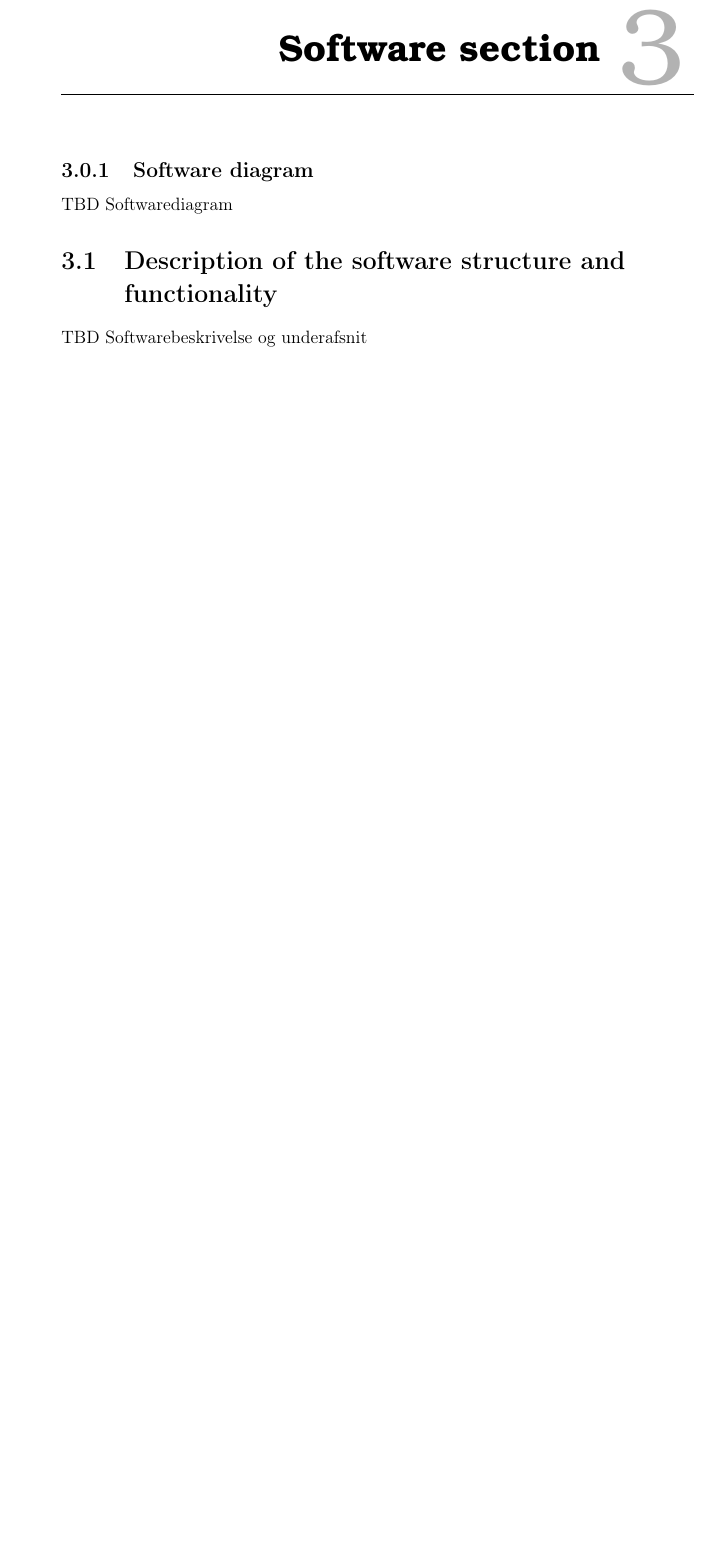
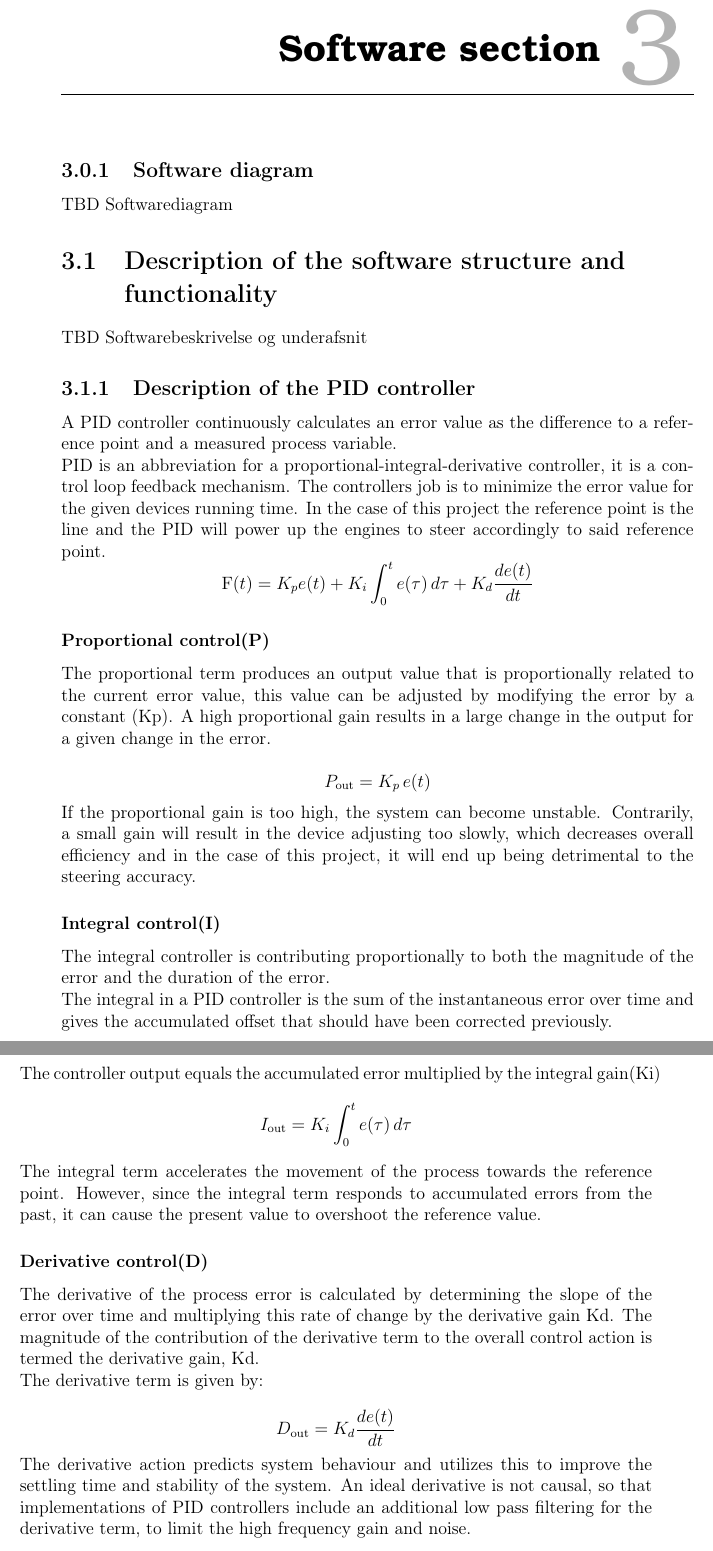
Before and after one commit to Yipiyuk/UCNG2P3, a LaTeX thesis (Rapport/rapport.tex, which reads Rapport/contents/software/softwaredesc.tex): part of page 9 of 15 before the commit and two parts of pages 9 and 10 of 16 after it, the two joined at a grey line, cut so that both start at the same text, the shorter picture padded with empty space. Compiled offline with pdfLaTeX.

Commit message:
PID afsnit
The D to iscription

```diff
--- a/Rapport/contents/software/softwaredesc.tex
+++ b/Rapport/contents/software/softwaredesc.tex
@@ -1,2 +1,36 @@
 \section{Description of the software structure and functionality}
+
 TBD Softwarebeskrivelse og underafsnit
+
+\subsection {Description of the PID controller}
+
+A PID controller continuously calculates an error value as the difference to a reference point and a measured process variable.\\
+PID is an abbreviation for a proportional-integral-derivative controller, it is a control loop feedback mechanism. The controllers job is to minimize the error value for the given devices running time. In the case of this project the reference point is the line and the PID will power up the engines to steer accordingly to said reference point.
+$$\mathrm{F}(t)=K_p{e(t)} + K_{i}\int_{0}^{t}{e(\tau)}\,{d\tau} + K_{d}\frac{de(t)}{dt}$$
+\subsubsection {Proportional control(P)}
+
+The proportional term produces an output value that is proportionally related to the current error value, this value can be adjusted by modifying the error by a constant (Kp). A high proportional gain results in a large change in the output for a given change in the error.
+
+$$ P_{\mathrm{out}}=K_p\,{e(t)}$$
+
+If the proportional gain is too high, the system can become unstable. Contrarily, a small gain will result in the device adjusting too slowly, which decreases overall efficiency and in the case of this project, it will end up being detrimental to the steering accuracy.
+\subsubsection {Integral control(I)}
+
+The integral controller is contributing proportionally to both the magnitude of the error and the duration of the error. \\
+The integral in a PID controller is the sum of the instantaneous error over time and gives the accumulated offset that should have been corrected previously. \\
+The controller output equals the accumulated error multiplied by the integral gain(Ki)
+$$I_{\mathrm{out}}=K_{i}\int_{0}^{t}{e(\tau)}\,{d\tau} 	$$
+
+The integral term accelerates the movement of the process towards the reference point.
+However, since the integral term responds to accumulated errors from the past, it can cause the present value to overshoot the reference value.
+\subsubsection {Derivative control(D)}
+The derivative of the process error is calculated by determining the slope of the error over time and multiplying this rate of change by the derivative gain Kd. The magnitude of the contribution of the derivative term to the overall control action is termed the derivative gain, Kd.
+
+The derivative term is given by:
+
+$$D_{\mathrm{out}}=K_d\frac{de(t)}{dt}$$
+The derivative action predicts system behaviour and utilizes this to improve the settling time and stability of the system.
+An ideal derivative is not causal, so that implementations of PID controllers include an additional low pass filtering for the derivative term, to limit the high frequency gain and noise.
+
+
+%Derivative action is seldom used in practice though - by one estimate in only 25$\%$ of deployed controllers  because of its variable impact on system stability in real world applications.
```
Also changed, not shown: Rapport/contents/hardware/hardwaredesc.tex (+3 -2 lines), Rapport/rapport.pdf.
